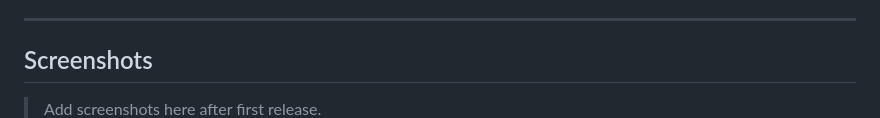
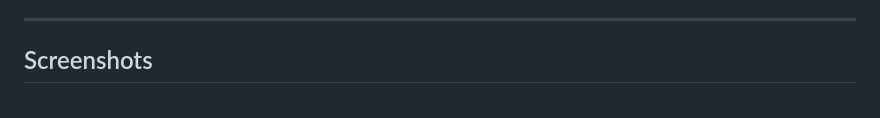
Before and after one commit to zexhanamin/zex, a Markdown page: README.md, the part around the change. GitHub-like rendering.

```diff
--- a/README.md
+++ b/README.md
@@ -37,7 +37,6 @@ ZEX is a lightweight, offline desktop application for encrypting and decrypting
 
 ## Screenshots
 
-> Add screenshots here after first release.
 ![Encrypt](assets/encrypt.png)
 >
 >
```
